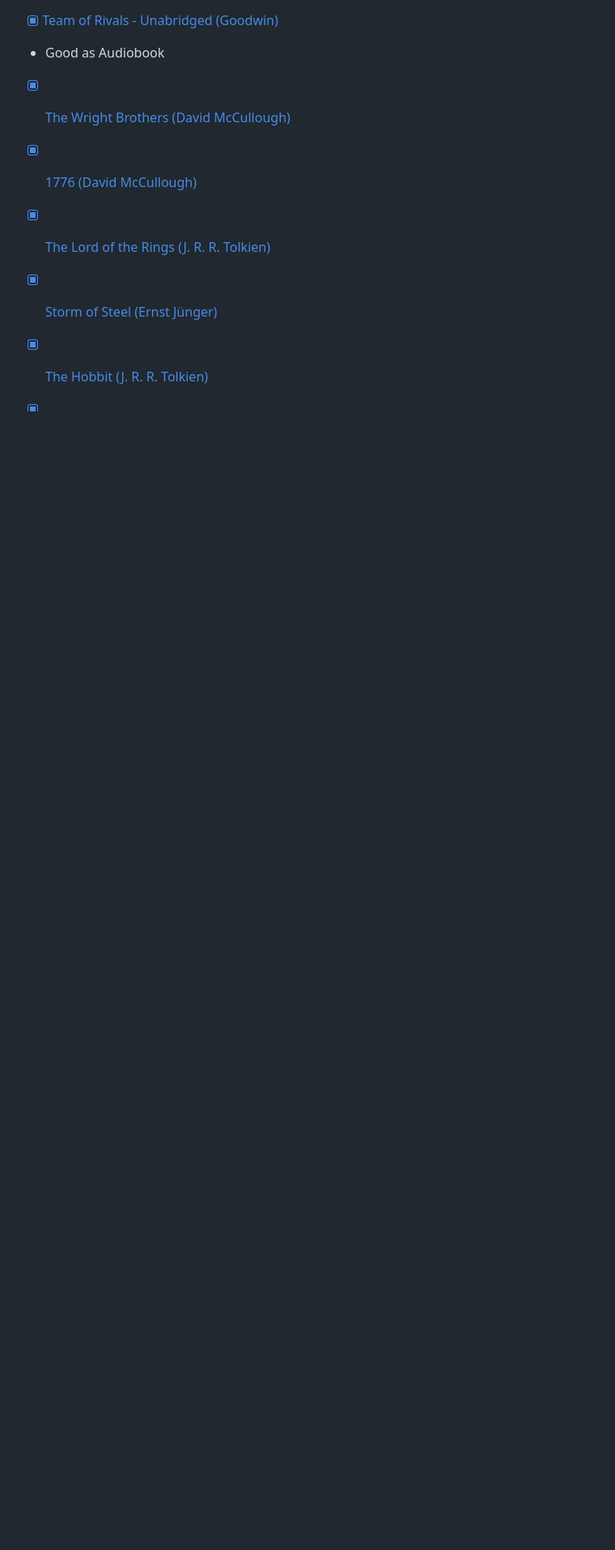
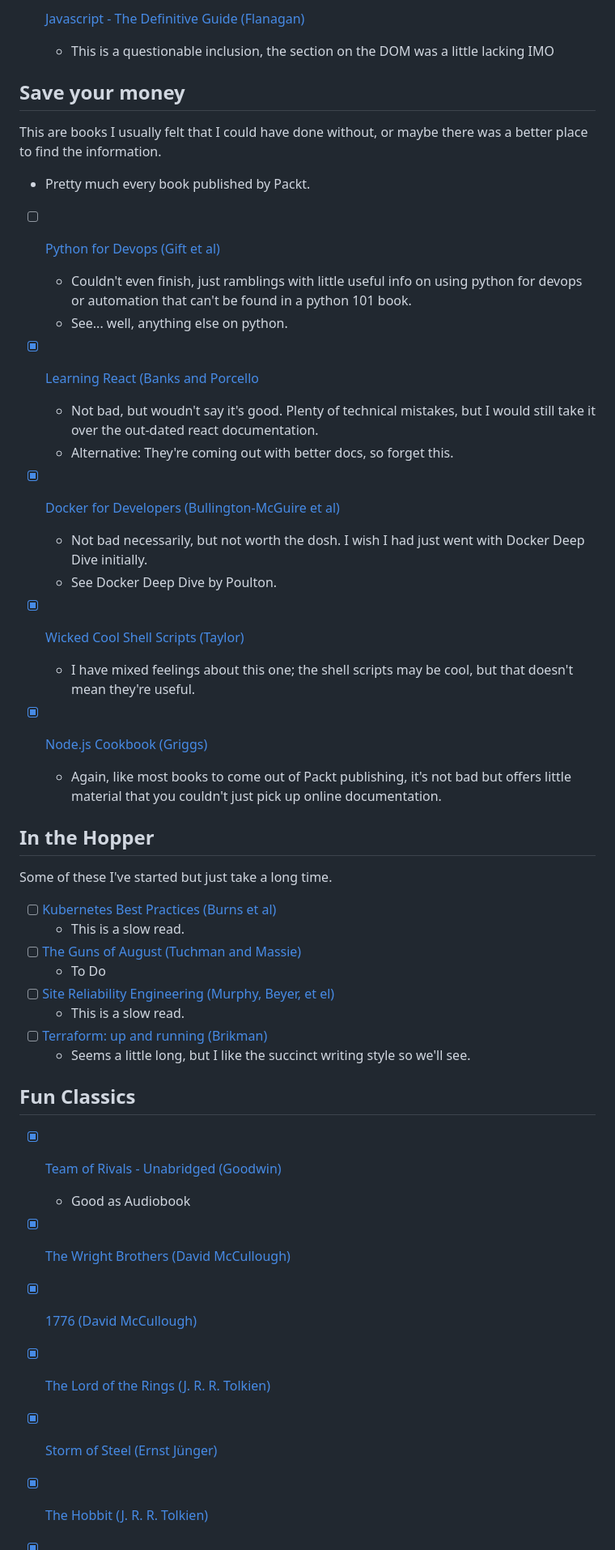
Before and after one commit to dpgraham4401/dpgraham4401, a Markdown page: my_ultimate_reading_list.md, the part around the change printed below. Shown: that part at 81% size. Rendered like a GitHub page; blank space fills up the shorter version.

```diff
--- a/my_ultimate_reading_list.md
+++ b/my_ultimate_reading_list.md
@@ -47,6 +90,47 @@ Got any Reading Suggestions? open a PR :)
+- [x] [Javascript - The Definitive Guide (Flanagan)](https://www.amazon.com/JavaScript-Definitive-Most-Used-Programming-Language/dp/1491952024/ref=sr_1_1?keywords=javascript+the+definitive+guide&qid=1651783105&s=books&sprefix=javascript+the+%2Cstripbooks%2C81&sr=1-1)
+    * This is a questionable inclusion, the section on the DOM was a little lacking IMO
+
+## Save your money
+
+This are books I usually felt that I could have done without, or maybe there was a better place to find the information.
+
+* Pretty much every book published by Packt.
+
+- [ ] [Python for Devops (Gift et al)](https://www.amazon.com/Python-DevOps-Ruthlessly-Effective-Automation-ebook/dp/B082P97LDW/ref=sr_1_1?crid=2HPQKFN8R1T64&keywords=python+for+devops&qid=1664799859&qu=eyJxc2MiOiIxLjMyIiwicXNhIjoiMC43NSIsInFzcCI6IjAuNDcifQ%3D%3D&s=digital-text&sprefix=python+for+devops%2Cdigital-text%2C63&sr=1-1)
+    * Couldn't even finish, just ramblings with little useful info on using python for devops or automation that can't be found in a python 101 book.
+    * See... well, anything else on python.
+
+ - [x] [Learning React (Banks and Porcello](https://www.amazon.com/Learning-React-Modern-Patterns-Developing-ebook/dp/B08B489X8Q/ref=sr_1_1?crid=NMF3RZKIIWEU&keywords=Learning+react&qid=1664800003&qu=eyJxc2MiOiIyLjU4IiwicXNhIjoiMi4wMCIsInFzcCI6IjIuMjgifQ%3D%3D&s=digital-text&sprefix=learning+react%2Cdigital-text%2C58&sr=1-1)
+    * Not bad, but woudn't say it's good. Plenty of technical mistakes, but I would still take it over the out-dated react documentation.
+    * Alternative: They're coming out with better docs, so forget this.
+
+ - [x] [Docker for Developers (Bullington-McGuire et al)](https://www.amazon.com/Docker-Developers-application-containers-continuous/dp/1789536057/ref=sr_1_1?keywords=docker+for+developers&qid=1664803100&qu=eyJxc2MiOiIxLjU2IiwicXNhIjoiMC45MSIsInFzcCI6IjAuOTgifQ%3D%3D&sprefix=docker+for+%2Caps%2C76&sr=8-1)
+    * Not bad necessarily, but not worth the dosh. I wish I had just went with Docker Deep Dive initially.
+    * See Docker Deep Dive by Poulton.
+
+ - [x] [Wicked Cool Shell Scripts (Taylor)](https://www.amazon.com/Wicked-Cool-Shell-Scripts-2nd/dp/1593276028)
+    * I have mixed feelings about this one; the shell scripts may be cool, but that doesn't mean they're useful.
+
+ - [x] [Node.js Cookbook (Griggs)](https://www.amazon.com/Node-Cookbook-techniques-server-side-development-ebook/dp/B08KTPD498/ref=sr_1_3?crid=1Q3YDCHYBGC53&keywords=node.js+cookbook&qid=1667305628&qu=eyJxc2MiOiIwLjAwIiwicXNhIjoiMC4wMCIsInFzcCI6IjAuMDAifQ%3D%3D&s=books&sprefix=node.js+cookbook%2Cstripbooks%2C56&sr=1-3)
+    * Again, like most books to come out of Packt publishing, it's not bad but offers little material that you couldn't just pick up online documentation.
+
+## In the Hopper
+
+Some of these I've started but just take a long time.
+
+- [ ] [Kubernetes Best Practices (Burns et al)](https://www.goodreads.com/book/show/50204703-kubernetes-best-practices?ac=1&from_search=true&qid=aoS7mRnwIJ&rank=1h)
+    * This is a slow read.
+- [ ] [The Guns of August (Tuchman and Massie)](https://www.amazon.com/Guns-August-Pulitzer-Prize-Winning-Outbreak/dp/0345476093)
+    * To Do
+- [ ] [Site Reliability Engineering (Murphy, Beyer, et el)](https://www.amazon.com/Site-Reliability-Engineering-Production-Systems-ebook/dp/B01DCPXKZ6/ref=sr_1_1?keywords=site+reliability+engineering&qid=1667304609&qu=eyJxc2MiOiIzLjExIiwicXNhIjoiMi42NCIsInFzcCI6IjIuNjQifQ%3D%3D&sprefix=site+re%2Caps%2C115&sr=8-1)
+    * This is a slow read.
+- [ ] [Terraform: up and running (Brikman)](https://www.goodreads.com/book/show/42589303-terraform?ac=1&from_search=true&qid=s3HGSyWn7K&rank=4)
+    * Seems a little long, but I like the succinct writing style so we'll see.
+
+## Fun Classics
 
 - [x] [Team of Rivals - Unabridged (Goodwin)](https://www.amazon.com/Team-of-Rivals-audiobook/dp/B00518Z5DS/ref=sr_1_1?crid=1Z8ZZ27BDBRQ3&keywords=team+of+rivals&qid=1653395532&s=books&sprefix=team+of+rivals%2Cstripbooks%2C64&sr=1-1)
- * Good as Audiobook
+    * Good as Audiobook
 
 - [x] [The Wright Brothers (David McCullough)](https://www.amazon.com/The-Wright-Brothers-audiobook/dp/B00TA5MPEU/ref=sr_1_1?keywords=the+wright+brothers+david+mccullough&qid=1654520736&s=books&sprefix=the+wright+brothers%2Cstripbooks%2C68&sr=1-1)
 
```
Also changed, not shown: other parts of my_ultimate_reading_list.md (+66 -84 lines).
